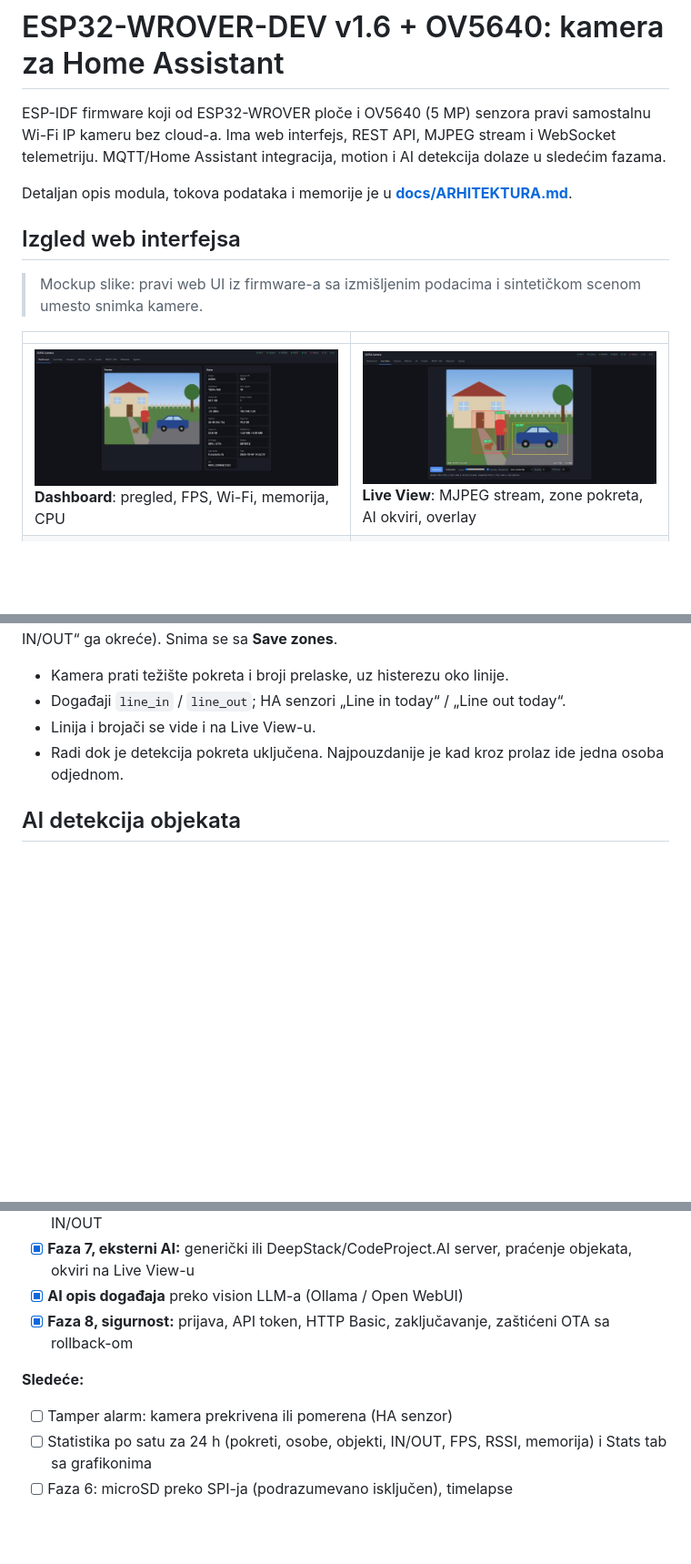
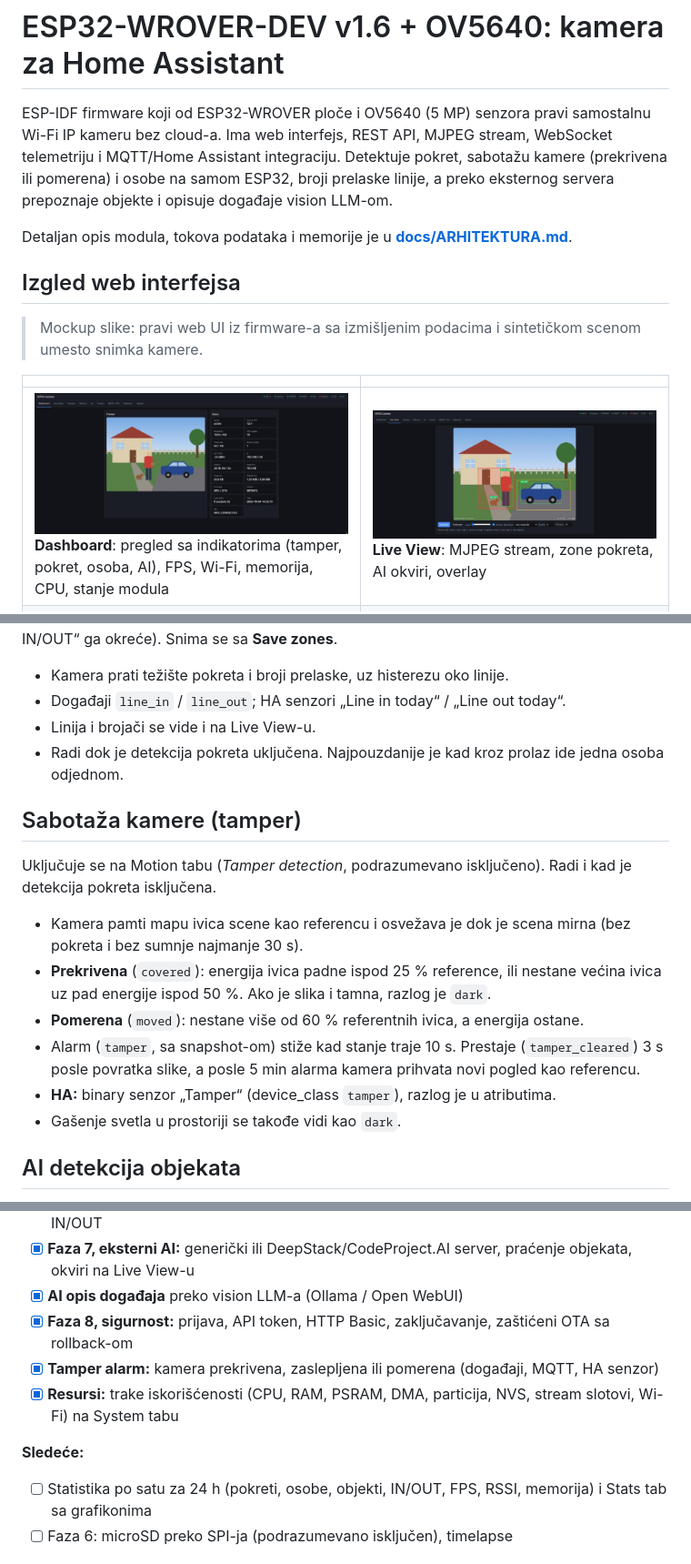
Before and after one commit to zoomtronicOR/ESP32-Wrover-v1.6-dev-board-and-OV-5640-Camera-module, a Markdown page: README.md, 3 parts joined by grey strips. Shown at 91% size. Drawn GitHub-style; blank space fills up the shorter version.

```diff
--- a/README.md
+++ b/README.md
@@ -1,6 +1,6 @@
 # ESP32-WROVER-DEV v1.6 + OV5640: kamera za Home Assistant
 
-ESP-IDF firmware koji od ESP32-WROVER ploče i OV5640 (5 MP) senzora pravi samostalnu Wi-Fi IP kameru bez cloud-a. Ima web interfejs, REST API, MJPEG stream i WebSocket telemetriju. MQTT/Home Assistant integracija, motion i AI detekcija dolaze u sledećim fazama.
+ESP-IDF firmware koji od ESP32-WROVER ploče i OV5640 (5 MP) senzora pravi samostalnu Wi-Fi IP kameru bez cloud-a. Ima web interfejs, REST API, MJPEG stream, WebSocket telemetriju i MQTT/Home Assistant integraciju. Detektuje pokret, sabotažu kamere (prekrivena ili pomerena) i osobe na samom ESP32, broji prelaske linije, a preko eksternog servera prepoznaje objekte i opisuje događaje vision LLM-om.
 
 Detaljan opis modula, tokova podataka i memorije je u **[docs/ARHITEKTURA.md](docs/ARHITEKTURA.md)**.
 
@@ -10,6 +10,6 @@ Detaljan opis modula, tokova podataka i memorije je u **[docs/ARHITEKTURA.md](do
 
 | | |
 |---|---|
-| ![Dashboard](docs/screenshots/01-dashboard.jpg) **Dashboard**: pregled, FPS, Wi-Fi, memorija, CPU | ![Live View](docs/screenshots/02-live-view.jpg) **Live View**: MJPEG stream, zone pokreta, AI okviri, overlay |
+| ![Dashboard](docs/screenshots/01-dashboard.jpg) **Dashboard**: pregled sa indikatorima (tamper, pokret, osoba, AI), FPS, Wi-Fi, memorija, CPU, stanje modula | ![Live View](docs/screenshots/02-live-view.jpg) **Live View**: MJPEG stream, zone pokreta, AI okviri, overlay |
 | ![Camera](docs/screenshots/03-camera.jpg) **Camera**: sva podešavanja OV5640 senzora | ![Motion](docs/screenshots/04-motion.jpg) **Motion**: crtanje zona, heatmap razlika, stanje |
 | ![AI](docs/screenshots/05-ai.jpg) **AI**: eksterni AI server, praćenje objekata, test detekcije | ![Events](docs/screenshots/06-events.jpg) **Events**: događaji sa snapshot-ima i AI opisima |
@@ -151,6 +152,16 @@ Na Motion tabu: **Draw line**, pa prevuci liniju preko prolaza. Strelica pokazuj
 - Linija i brojači se vide i na Live View-u.
 - Radi dok je detekcija pokreta uključena. Najpouzdanije je kad kroz prolaz ide jedna osoba odjednom.
 
+## Sabotaža kamere (tamper)
+
+Uključuje se na Motion tabu (*Tamper detection*, podrazumevano isključeno). Radi i kad je detekcija pokreta isključena.
+- Kamera pamti mapu ivica scene kao referencu i osvežava je dok je scena mirna (bez pokreta i bez sumnje najmanje 30 s).
+- **Prekrivena** (`covered`): energija ivica padne ispod 25 % reference, ili nestane većina ivica uz pad energije ispod 50 %. Ako je slika i tamna, razlog je `dark`.
+- **Pomerena** (`moved`): nestane više od 60 % referentnih ivica, a energija ostane.
+- Alarm (`tamper`, sa snapshot-om) stiže kad stanje traje 10 s. Prestaje (`tamper_cleared`) 3 s posle povratka slike, a posle 5 min alarma kamera prihvata novi pogled kao referencu.
+- **HA:** binary senzor „Tamper“ (device_class `tamper`), razlog je u atributima.
+- Gašenje svetla u prostoriji se takođe vidi kao `dark`.
+
 ## AI detekcija objekata
 
 Klasični ESP32 je preslab za ozbiljnu lokalnu detekciju objekata (spec §42). Zato kamera šalje frame-ove na AI server u mreži, a server vraća detektovane objekte.
@@ -283,9 +294,10 @@ platformio.ini        PlatformIO projekat (COM port, ploča)
 - [x] **Faza 7, eksterni AI:** generički ili DeepStack/CodeProject.AI server, praćenje objekata, okviri na Live View-u
 - [x] **AI opis događaja** preko vision LLM-a (Ollama / Open WebUI)
 - [x] **Faza 8, sigurnost:** prijava, API token, HTTP Basic, zaključavanje, zaštićeni OTA sa rollback-om
+- [x] **Tamper alarm:** kamera prekrivena, zaslepljena ili pomerena (događaji, MQTT, HA senzor)
+- [x] **Resursi:** trake iskorišćenosti (CPU, RAM, PSRAM, DMA, particija, NVS, stream slotovi, Wi-Fi) na System tabu
 
 **Sledeće:**
-- [ ] Tamper alarm: kamera prekrivena ili pomerena (HA senzor)
 - [ ] Statistika po satu za 24 h (pokreti, osobe, objekti, IN/OUT, FPS, RSSI, memorija) i Stats tab sa grafikonima
 - [ ] Faza 6: microSD preko SPI-ja (podrazumevano isključen), timelapse
 
```
Also changed, not shown: other parts of README.md (+4 -3 lines), docs/ARHITEKTURA.md (+3 -4 lines).
